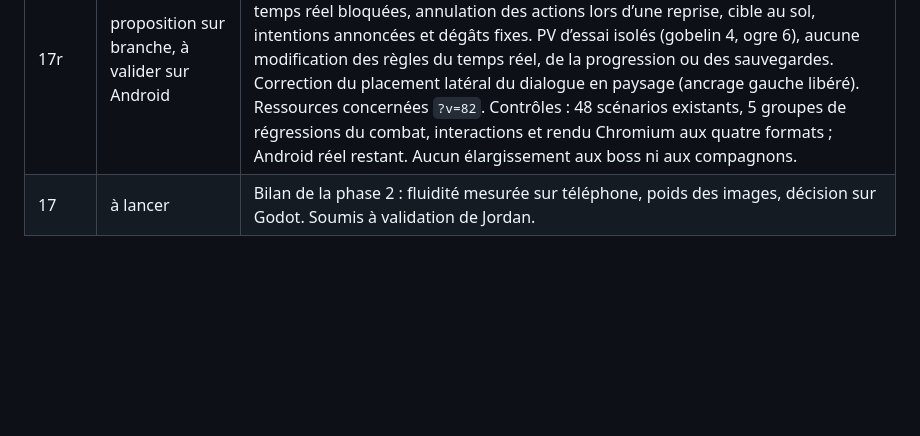
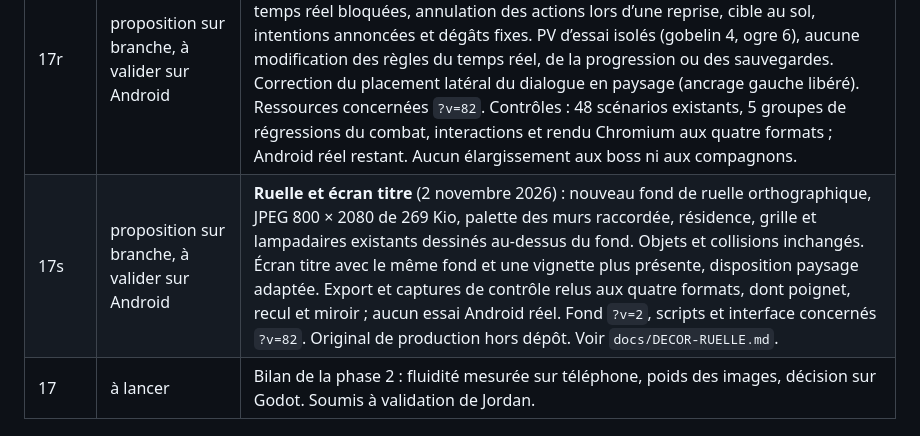
Before and after one commit to Kanoew/Claudex-RPG, a Markdown page: PROJECT.md, the part around the change. GitHub-like rendering; blank space fills up the shorter version.

```diff
--- a/PROJECT.md
+++ b/PROJECT.md
@@ -232,6 +232,7 @@ La zone extérieure vient en dernier et en deux temps (structure, puis contenu)
 | 17p | implémentée, à valider sur Android | **Objets peints de la ruelle** : benne, caisses, poubelles et scooter générés sur une planche à fond vert (`docs/art/decors/objets-ruelle.png`, découpée par `docs/art/outils/decors-ruelle.py` vers `assets/decors/`). `drawAlleyObject` (`render.js`) les pose sur leurs rectangles de collision, calés en bas, avec une ombre ; les dessins en code servent de secours. Scripts `?v=80`. |
 | 17q | essai, à valider sur Android | **Combat au tour par tour (essai)** (`combat-tour.js`, `docs/COMBAT-TOUR-PAR-TOUR.md`) : réglage « Combat » dans les paramètres (temps réel par défaut). Les gardes de la première salle de l'Abysse ouvrent un écran de combat : Faux, Fauchage (20 mana, tous), Esquive, choix de la cible, animations des bandes existantes. Questions de design à trancher dans la page. Corrigé aussi : l'image de Yarden en blanc dans la barre (inversion forcée des couleurs par le navigateur Android) par la déclaration `color-scheme: dark`. Scripts `?v=81`. |
 | 17r | proposition sur branche, à valider sur Android | **Rencontre de référence** (`codex/combat-tour-ruelle`, 2 novembre 2026) : écran de combat adapté au paysage, pause réelle des impacts et animations, commandes temps réel bloquées, annulation des actions lors d’une reprise, cible au sol, intentions annoncées et dégâts fixes. PV d’essai isolés (gobelin 4, ogre 6), aucune modification des règles du temps réel, de la progression ou des sauvegardes. Correction du placement latéral du dialogue en paysage (ancrage gauche libéré). Ressources concernées `?v=82`. Contrôles : 48 scénarios existants, 5 groupes de régressions du combat, interactions et rendu Chromium aux quatre formats ; Android réel restant. Aucun élargissement aux boss ni aux compagnons. |
+| 17s | proposition sur branche, à valider sur Android | **Ruelle et écran titre** (2 novembre 2026) : nouveau fond de ruelle orthographique, JPEG 800 × 2080 de 269 Kio, palette des murs raccordée, résidence, grille et lampadaires existants dessinés au-dessus du fond. Objets et collisions inchangés. Écran titre avec le même fond et une vignette plus présente, disposition paysage adaptée. Export et captures de contrôle relus aux quatre formats, dont poignet, recul et miroir ; aucun essai Android réel. Fond `?v=2`, scripts et interface concernés `?v=82`. Original de production hors dépôt. Voir `docs/DECOR-RUELLE.md`. |
 | 17 | à lancer | Bilan de la phase 2 : fluidité mesurée sur téléphone, poids des images, décision sur Godot. Soumis à validation de Jordan. |
 
 ## 10. Suite — antre de l’araignée et réveil dans la ruelle
```
Also changed, not shown: docs/DECOR-RUELLE.md (added, +13 -0 lines), docs/INTERFACE.md (+6 -0 lines), assets/decors/ruelle.jpg, 4 other files.
